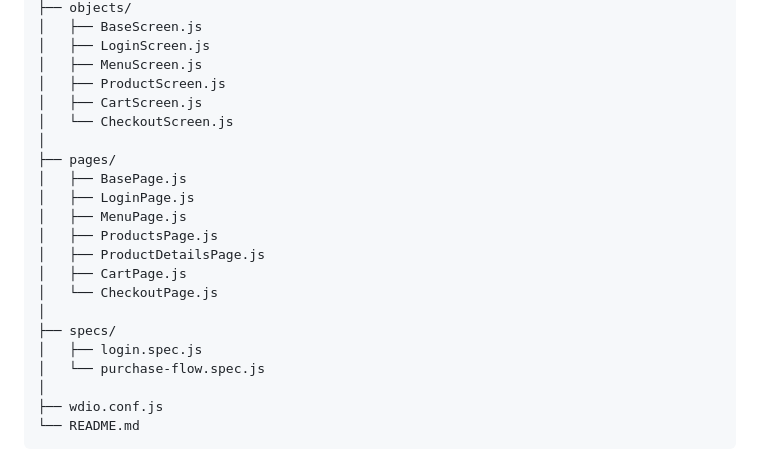
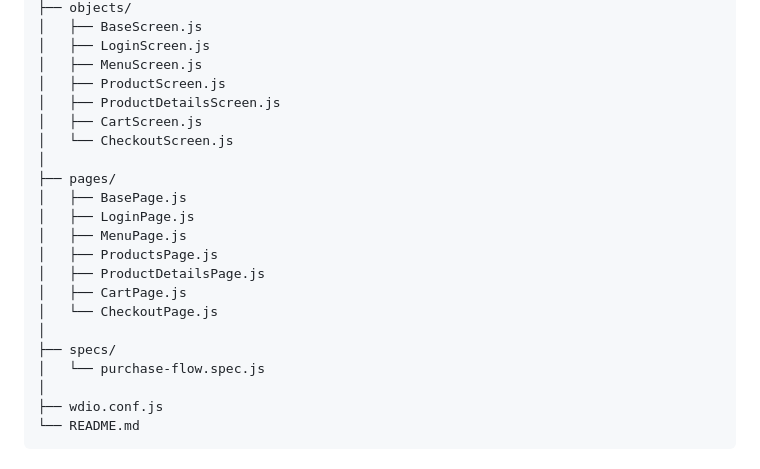
Before and after one commit to macedoterceiro/queonetics-desafio, a Markdown page: mobile/README.md, the part around the change. Rendered like a GitHub page.

Commit message:
Docs: Ajuste no README mobile

```diff
--- a/mobile/README.md
+++ b/mobile/README.md
@@ -64,6 +64,7 @@ mobile/
 │   ├── LoginScreen.js
 │   ├── MenuScreen.js
 │   ├── ProductScreen.js
+│   ├── ProductDetailsScreen.js
 │   ├── CartScreen.js
 │   └── CheckoutScreen.js
 │
@@ -77,7 +78,6 @@ mobile/
 │   └── CheckoutPage.js
 │
 ├── specs/
-│   ├── login.spec.js
 │   └── purchase-flow.spec.js
 │
 ├── wdio.conf.js
```
